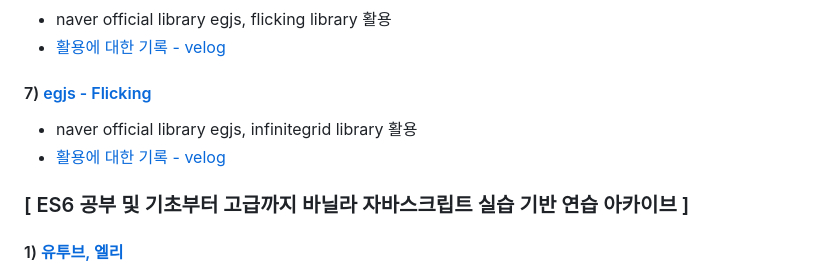
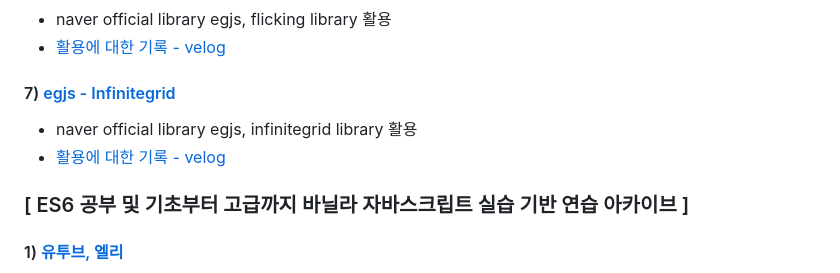
Before and after one commit to Nuung/all-about-javascript, a Markdown page: README.md, the part around the change. Rendered like a GitHub page.

Commit message:
feature: EGJS 라이브러리 실습 추가, 오타 수정

```diff
--- a/README.md
+++ b/README.md
@@ -42,10 +42,11 @@
 - [활용에 대한 기록 - velog](https://velog.io/@qlgks1/javascript-naver-%EC%98%A4%ED%94%88%EC%86%8C%EC%8A%A4-egjs-%EB%9D%BC%EC%9D%B4%EB%B8%8C%EB%9F%AC%EB%A6%AC-%ED%99%9C%EC%9A%A9%ED%95%98%EA%B8%B0-flicking-infinitegrid)
 
 
-#### 7) [egjs - Flicking](https://nuung.github.io/all-about-javascript/EGJS/infinitegrid/)
+#### 7) [egjs - Infinitegrid](https://nuung.github.io/all-about-javascript/EGJS/infinitegrid/)
 
 - naver official library egjs, infinitegrid library 활용
 - [활용에 대한 기록 - velog](https://velog.io/@qlgks1/javascript-naver-%EC%98%A4%ED%94%88%EC%86%8C%EC%8A%A4-egjs-%EB%9D%BC%EC%9D%B4%EB%B8%8C%EB%9F%AC%EB%A6%AC-%ED%99%9C%EC%9A%A9%ED%95%98%EA%B8%B0-flicking-infinitegrid)
+
 
 
 ### [ ES6 공부 및 기초부터 고급까지 바닐라 자바스크립트 실습 기반 연습 아카이브 ]
```
